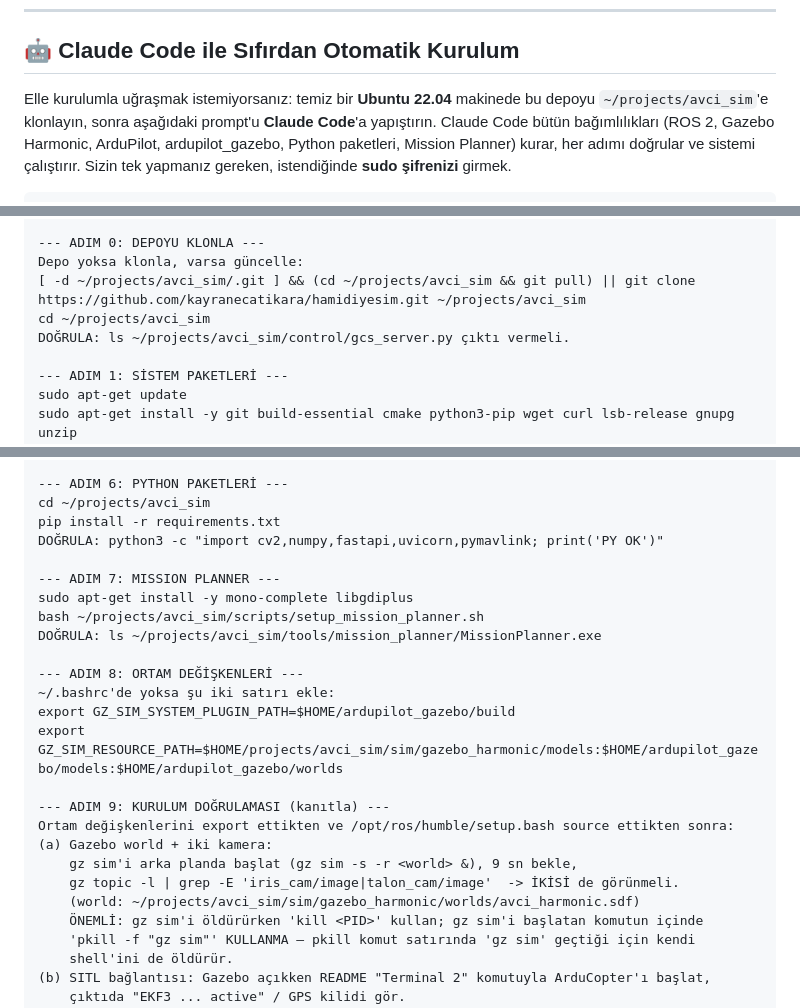
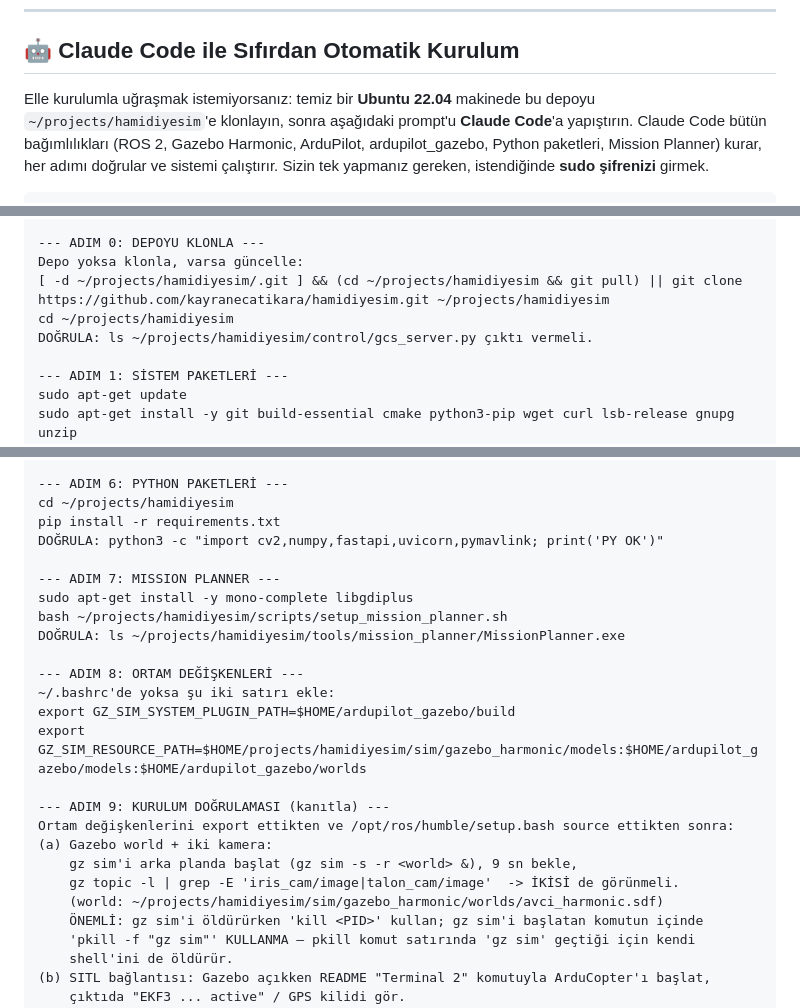
Before and after one commit to kayranecatikara/hamidiyesim, a Markdown page: README.md, 3 parts joined by grey strips. GitHub-like rendering.

```diff
--- a/README.md
+++ b/README.md
@@ -275,7 +275,7 @@ avci_sim/
 ## 🤖 Claude Code ile Sıfırdan Otomatik Kurulum
 
 Elle kurulumla uğraşmak istemiyorsanız: temiz bir **Ubuntu 22.04** makinede bu depoyu
-`~/projects/avci_sim`'e klonlayın, sonra aşağıdaki prompt'u **Claude Code**'a yapıştırın.
+`~/projects/hamidiyesim`'e klonlayın, sonra aşağıdaki prompt'u **Claude Code**'a yapıştırın.
 Claude Code bütün bağımlılıkları (ROS 2, Gazebo Harmonic, ArduPilot, ardupilot_gazebo,
 Python paketleri, Mission Planner) kurar, her adımı doğrular ve sistemi çalıştırır.
 Sizin tek yapmanız gereken, istendiğinde **sudo şifrenizi** girmek.
@@ -299,9 +299,9 @@ mevcutsa) tekrar kurma, atla.
 
 --- ADIM 0: DEPOYU KLONLA ---
 Depo yoksa klonla, varsa güncelle:
-[ -d ~/projects/avci_sim/.git ] && (cd ~/projects/avci_sim && git pull) || git clone https://github.com/kayranecatikara/hamidiyesim.git ~/projects/avci_sim
-cd ~/projects/avci_sim
-DOĞRULA: ls ~/projects/avci_sim/control/gcs_server.py çıktı vermeli.
+[ -d ~/projects/hamidiyesim/.git ] && (cd ~/projects/hamidiyesim && git pull) || git clone https://github.com/kayranecatikara/hamidiyesim.git ~/projects/hamidiyesim
+cd ~/projects/hamidiyesim
+DOĞRULA: ls ~/projects/hamidiyesim/control/gcs_server.py çıktı vermeli.
 
 --- ADIM 1: SİSTEM PAKETLERİ ---
 sudo apt-get update
@@ -341,26 +341,26 @@ make -j$(nproc)
 DOĞRULA: ls ~/ardupilot_gazebo/build/libArduPilotPlugin.so
 
 --- ADIM 6: PYTHON PAKETLERİ ---
-cd ~/projects/avci_sim
+cd ~/projects/hamidiyesim
 pip install -r requirements.txt
 DOĞRULA: python3 -c "import cv2,numpy,fastapi,uvicorn,pymavlink; print('PY OK')"
 
 --- ADIM 7: MISSION PLANNER ---
 sudo apt-get install -y mono-complete libgdiplus
-bash ~/projects/avci_sim/scripts/setup_mission_planner.sh
-DOĞRULA: ls ~/projects/avci_sim/tools/mission_planner/MissionPlanner.exe
+bash ~/projects/hamidiyesim/scripts/setup_mission_planner.sh
+DOĞRULA: ls ~/projects/hamidiyesim/tools/mission_planner/MissionPlanner.exe
 
 --- ADIM 8: ORTAM DEĞİŞKENLERİ ---
 ~/.bashrc'de yoksa şu iki satırı ekle:
 export GZ_SIM_SYSTEM_PLUGIN_PATH=$HOME/ardupilot_gazebo/build
-export GZ_SIM_RESOURCE_PATH=$HOME/projects/avci_sim/sim/gazebo_harmonic/models:$HOME/ardupilot_gazebo/models:$HOME/ardupilot_gazebo/worlds
+export GZ_SIM_RESOURCE_PATH=$HOME/projects/hamidiyesim/sim/gazebo_harmonic/models:$HOME/ardupilot_gazebo/models:$HOME/ardupilot_gazebo/worlds
 
 --- ADIM 9: KURULUM DOĞRULAMASI (kanıtla) ---
 Ortam değişkenlerini export ettikten ve /opt/ros/humble/setup.bash source ettikten sonra:
 (a) Gazebo world + iki kamera:
     gz sim'i arka planda başlat (gz sim -s -r <world> &), 9 sn bekle,
     gz topic -l | grep -E 'iris_cam/image|talon_cam/image'  -> İKİSİ de görünmeli.
-    (world: ~/projects/avci_sim/sim/gazebo_harmonic/worlds/avci_harmonic.sdf)
+    (world: ~/projects/hamidiyesim/sim/gazebo_harmonic/worlds/avci_harmonic.sdf)
     ÖNEMLİ: gz sim'i öldürürken 'kill <PID>' kullan; gz sim'i başlatan komutun içinde
     'pkill -f "gz sim"' KULLANMA — pkill komut satırında 'gz sim' geçtiği için kendi
     shell'ini de öldürür.
```
Also changed, not shown: other parts of README.md (+10 -10 lines), docs/SIMULASYON_CALISTIRMA.md (+10 -10 lines).
